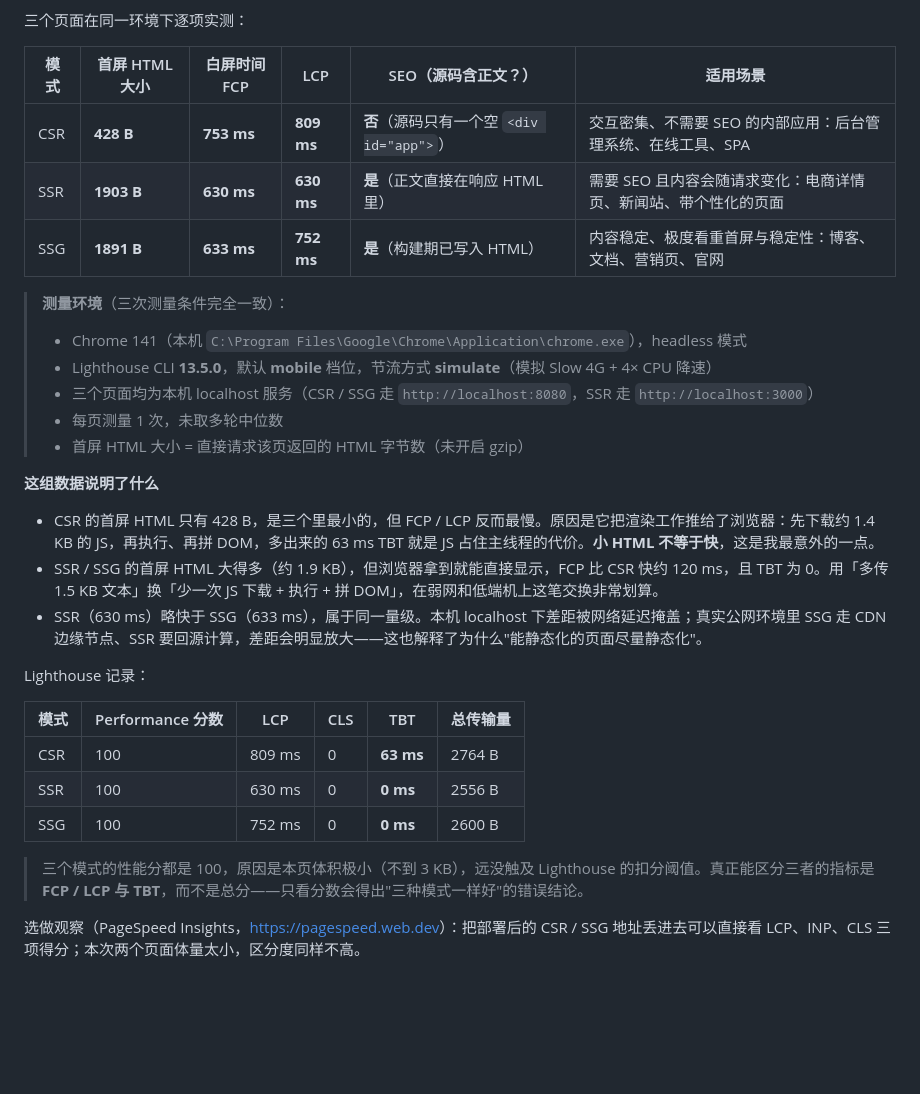
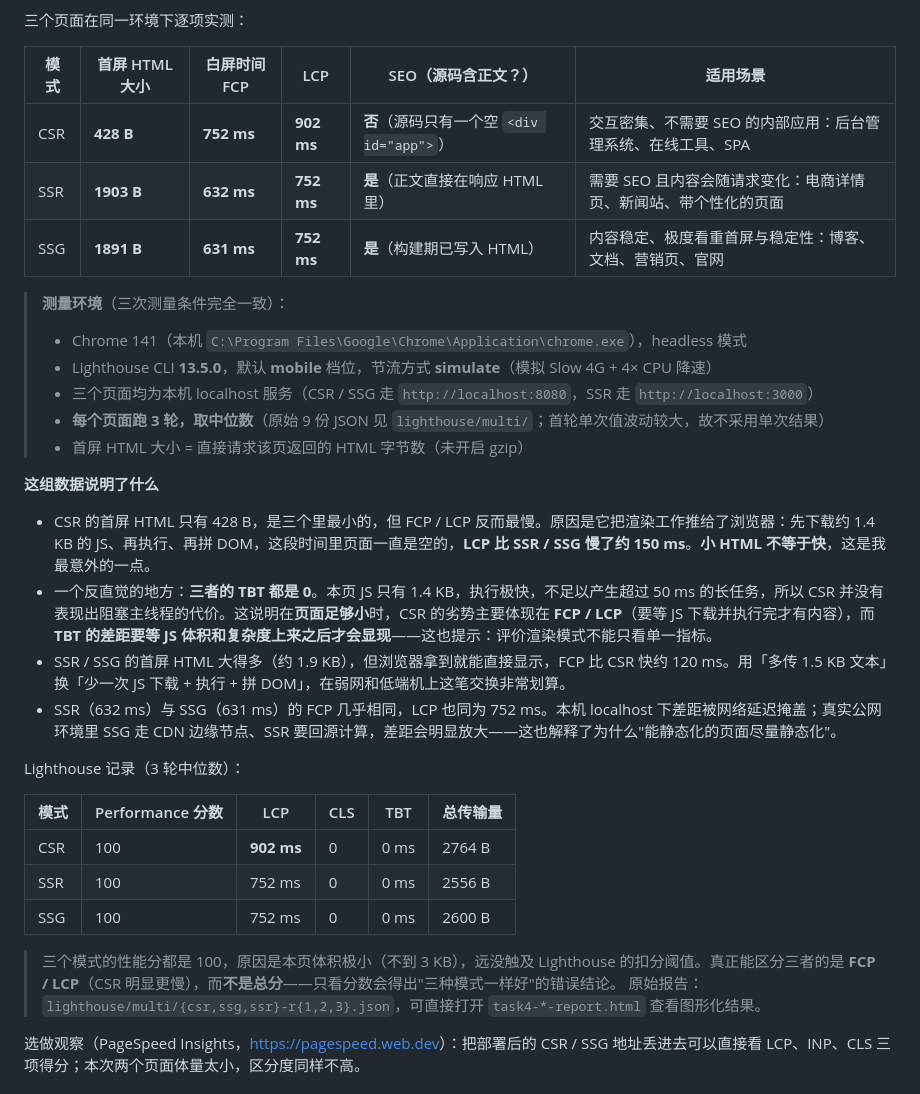
Before and after one commit to LZB-dot/se3306-exp1, a Markdown page: README.md, the part around the change. Rendered like a GitHub page; blank space fills up the shorter version.

Commit message:
docs: 任务四数据改为 3 轮中位数，修正 TBT 结论
- 每页跑 3 轮 Lighthouse 取中位数：CSR FCP 752/LCP 902/TBT 0；SSR 632/752/0；SSG 631/752/0
- 原单次测量中 CSR TBT=63ms 属抖动，三轮复测均为 0 ms
- 据此修正结论：小页面下 CSR 的劣势体现在 FCP/LCP 而非 TBT，TBT 差距需 JS 体积上来后才显现

```diff
--- a/README.md
+++ b/README.md
@@ -174,32 +174,34 @@ python -m http.server 8080 -d dist  # 预览方式二，无需联网
 
 | 模式 | 首屏 HTML 大小 | 白屏时间 FCP | LCP | SEO（源码含正文？） | 适用场景 |
 | --- | --- | --- | --- | --- | --- |
-| CSR | **428 B** | **753 ms** | **809 ms** | **否**（源码只有一个空 `<div id="app">`） | 交互密集、不需要 SEO 的内部应用：后台管理系统、在线工具、SPA |
-| SSR | **1903 B** | **630 ms** | **630 ms** | **是**（正文直接在响应 HTML 里） | 需要 SEO 且内容会随请求变化：电商详情页、新闻站、带个性化的页面 |
-| SSG | **1891 B** | **633 ms** | **752 ms** | **是**（构建期已写入 HTML） | 内容稳定、极度看重首屏与稳定性：博客、文档、营销页、官网 |
+| CSR | **428 B** | **752 ms** | **902 ms** | **否**（源码只有一个空 `<div id="app">`） | 交互密集、不需要 SEO 的内部应用：后台管理系统、在线工具、SPA |
+| SSR | **1903 B** | **632 ms** | **752 ms** | **是**（正文直接在响应 HTML 里） | 需要 SEO 且内容会随请求变化：电商详情页、新闻站、带个性化的页面 |
+| SSG | **1891 B** | **631 ms** | **752 ms** | **是**（构建期已写入 HTML） | 内容稳定、极度看重首屏与稳定性：博客、文档、营销页、官网 |
 
 > **测量环境**（三次测量条件完全一致）：
 > - Chrome 141（本机 `C:\Program Files\Google\Chrome\Application\chrome.exe`），headless 模式
 > - Lighthouse CLI **13.5.0**，默认 **mobile** 档位，节流方式 **simulate**（模拟 Slow 4G + 4× CPU 降速）
 > - 三个页面均为本机 localhost 服务（CSR / SSG 走 `http://localhost:8080`，SSR 走 `http://localhost:3000`）
-> - 每页测量 1 次，未取多轮中位数
+> - **每个页面跑 3 轮，取中位数**（原始 9 份 JSON 见 `lighthouse/multi/`；首轮单次值波动较大，故不采用单次结果）
 > - 首屏 HTML 大小 = 直接请求该页返回的 HTML 字节数（未开启 gzip）
 
 **这组数据说明了什么**
 
-- CSR 的首屏 HTML 只有 428 B，是三个里最小的，但 FCP / LCP 反而最慢。原因是它把渲染工作推给了浏览器：先下载约 1.4 KB 的 JS，再执行、再拼 DOM，多出来的 63 ms TBT 就是 JS 占住主线程的代价。**小 HTML 不等于快**，这是我最意外的一点。
-- SSR / SSG 的首屏 HTML 大得多（约 1.9 KB），但浏览器拿到就能直接显示，FCP 比 CSR 快约 120 ms，且 TBT 为 0。用「多传 1.5 KB 文本」换「少一次 JS 下载 + 执行 + 拼 DOM」，在弱网和低端机上这笔交换非常划算。
-- SSR（630 ms）略快于 SSG（633 ms），属于同一量级。本机 localhost 下差距被网络延迟掩盖；真实公网环境里 SSG 走 CDN 边缘节点、SSR 要回源计算，差距会明显放大——这也解释了为什么"能静态化的页面尽量静态化"。
+- CSR 的首屏 HTML 只有 428 B，是三个里最小的，但 FCP / LCP 反而最慢。原因是它把渲染工作推给了浏览器：先下载约 1.4 KB 的 JS、再执行、再拼 DOM，这段时间里页面一直是空的，**LCP 比 SSR / SSG 慢了约 150 ms**。**小 HTML 不等于快**，这是我最意外的一点。
+- 一个反直觉的地方：**三者的 TBT 都是 0**。本页 JS 只有 1.4 KB，执行极快，不足以产生超过 50 ms 的长任务，所以 CSR 并没有表现出阻塞主线程的代价。这说明在**页面足够小**时，CSR 的劣势主要体现在 **FCP / LCP**（要等 JS 下载并执行完才有内容），而 **TBT 的差距要等 JS 体积和复杂度上来之后才会显现**——这也提示：评价渲染模式不能只看单一指标。
+- SSR / SSG 的首屏 HTML 大得多（约 1.9 KB），但浏览器拿到就能直接显示，FCP 比 CSR 快约 120 ms。用「多传 1.5 KB 文本」换「少一次 JS 下载 + 执行 + 拼 DOM」，在弱网和低端机上这笔交换非常划算。
+- SSR（632 ms）与 SSG（631 ms）的 FCP 几乎相同，LCP 也同为 752 ms。本机 localhost 下差距被网络延迟掩盖；真实公网环境里 SSG 走 CDN 边缘节点、SSR 要回源计算，差距会明显放大——这也解释了为什么"能静态化的页面尽量静态化"。
 
-Lighthouse 记录：
+Lighthouse 记录（3 轮中位数）：
 
 | 模式 | Performance 分数 | LCP | CLS | TBT | 总传输量 |
 | --- | --- | --- | --- | --- | --- |
-| CSR | 100 | 809 ms | 0 | **63 ms** | 2764 B |
-| SSR | 100 | 630 ms | 0 | **0 ms** | 2556 B |
-| SSG | 100 | 752 ms | 0 | **0 ms** | 2600 B |
+| CSR | 100 | **902 ms** | 0 | 0 ms | 2764 B |
+| SSR | 100 | 752 ms | 0 | 0 ms | 2556 B |
+| SSG | 100 | 752 ms | 0 | 0 ms | 2600 B |
 
-> 三个模式的性能分都是 100，原因是本页体积极小（不到 3 KB），远没触及 Lighthouse 的扣分阈值。真正能区分三者的指标是 **FCP / LCP 与 TBT**，而不是总分——只看分数会得出"三种模式一样好"的错误结论。
+> 三个模式的性能分都是 100，原因是本页体积极小（不到 3 KB），远没触及 Lighthouse 的扣分阈值。真正能区分三者的是 **FCP / LCP**（CSR 明显更慢），而**不是总分**——只看分数会得出"三种模式一样好"的错误结论。
+> 原始报告：`lighthouse/multi/{csr,ssg,ssr}-r{1,2,3}.json`，可直接打开 `task4-*-report.html` 查看图形化结果。
 
 选做观察（PageSpeed Insights，<https://pagespeed.web.dev>）：把部署后的 CSR / SSG 地址丢进去可以直接看 LCP、INP、CLS 三项得分；本次两个页面体量太小，区分度同样不高。
 
```
